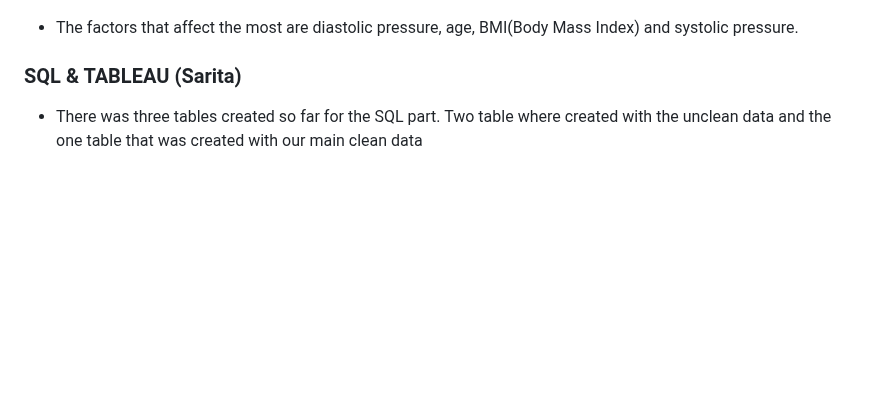
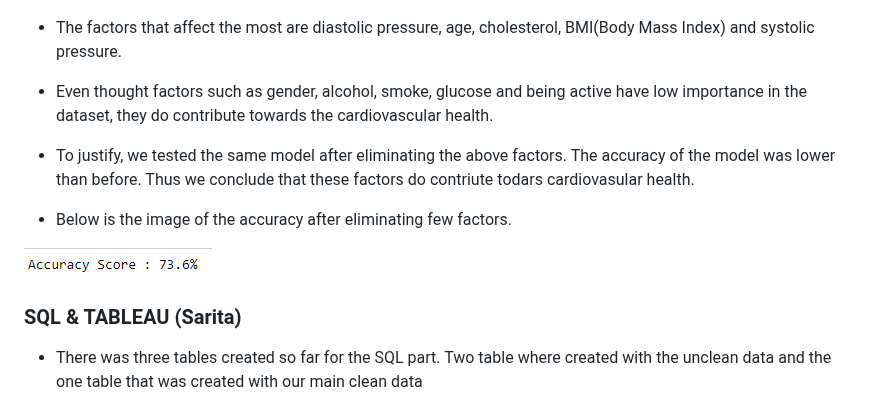
Before and after one commit to JGILINGER7/heart_disease_risk, a Markdown page: README.md, the part around the change. Rendered like a GitHub page; blank space fills up the shorter version.

```diff
--- a/README.md
+++ b/README.md
@@ -149,7 +149,15 @@ Outside of our class meetings we will update each other daily on progress via Sl
 
 ![Feature_importance](https://github.com/JGILINGER7/heart_disease_risk/blob/main/Manasi/images/Feature_importance.png)
 
-- The factors that affect the most are diastolic pressure, age, BMI(Body Mass Index) and systolic pressure.
+- The factors that affect the most are diastolic pressure, age, cholesterol, BMI(Body Mass Index) and systolic pressure.
+
+- Even thought factors such as gender, alcohol, smoke, glucose and being active have low importance in the dataset, they do contribute towards the cardiovascular health.
+
+- To justify, we tested the same model after eliminating the above factors. The accuracy of the model was lower than before. Thus we conclude that these factors do contriute todars cardiovasular health.
+
+- Below is the image of the accuracy after eliminating few factors.
+
+![acc_removing_features](https://github.com/JGILINGER7/heart_disease_risk/blob/main/Manasi/images/acc_remove_features.png)
 
 
 ### SQL & TABLEAU (Sarita)
```
